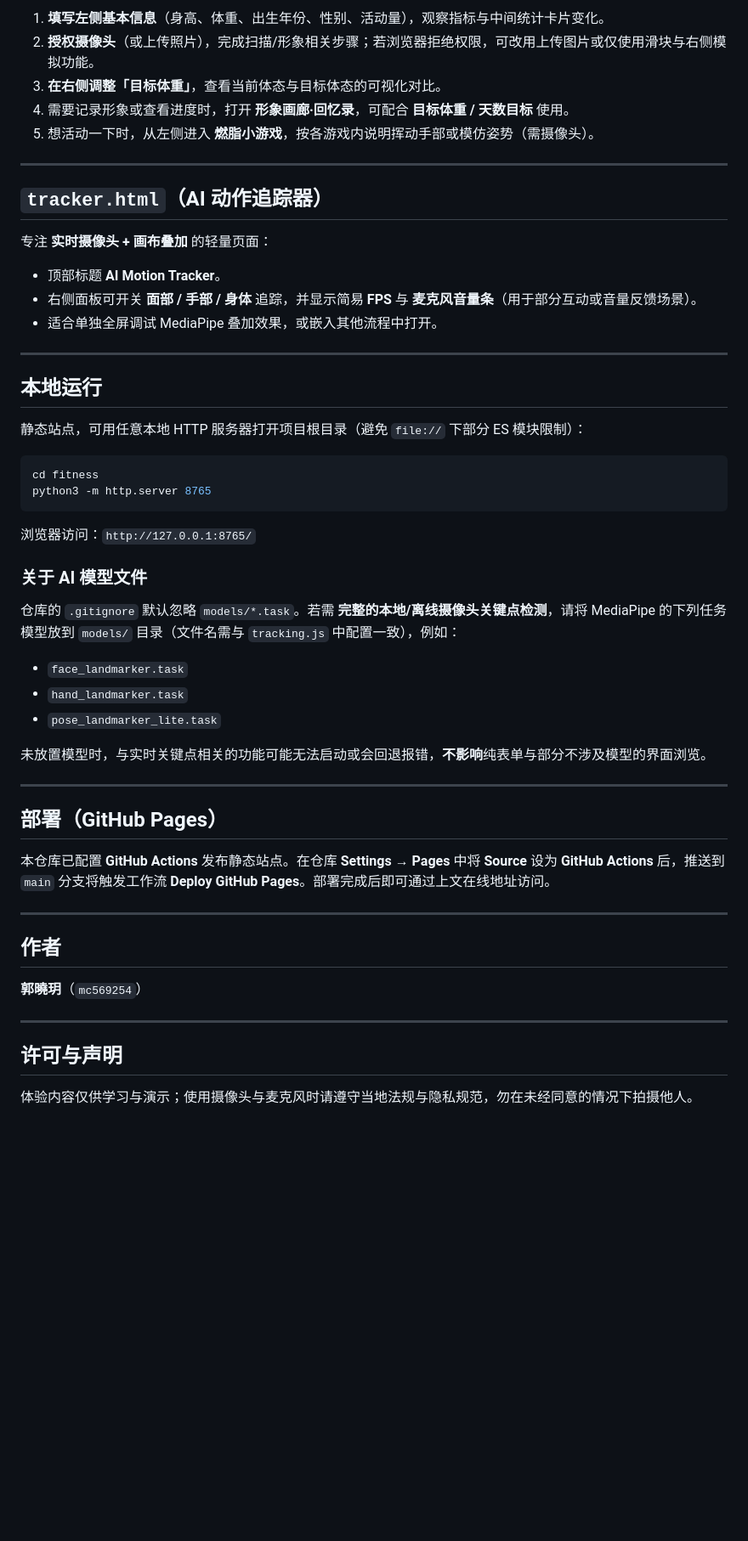
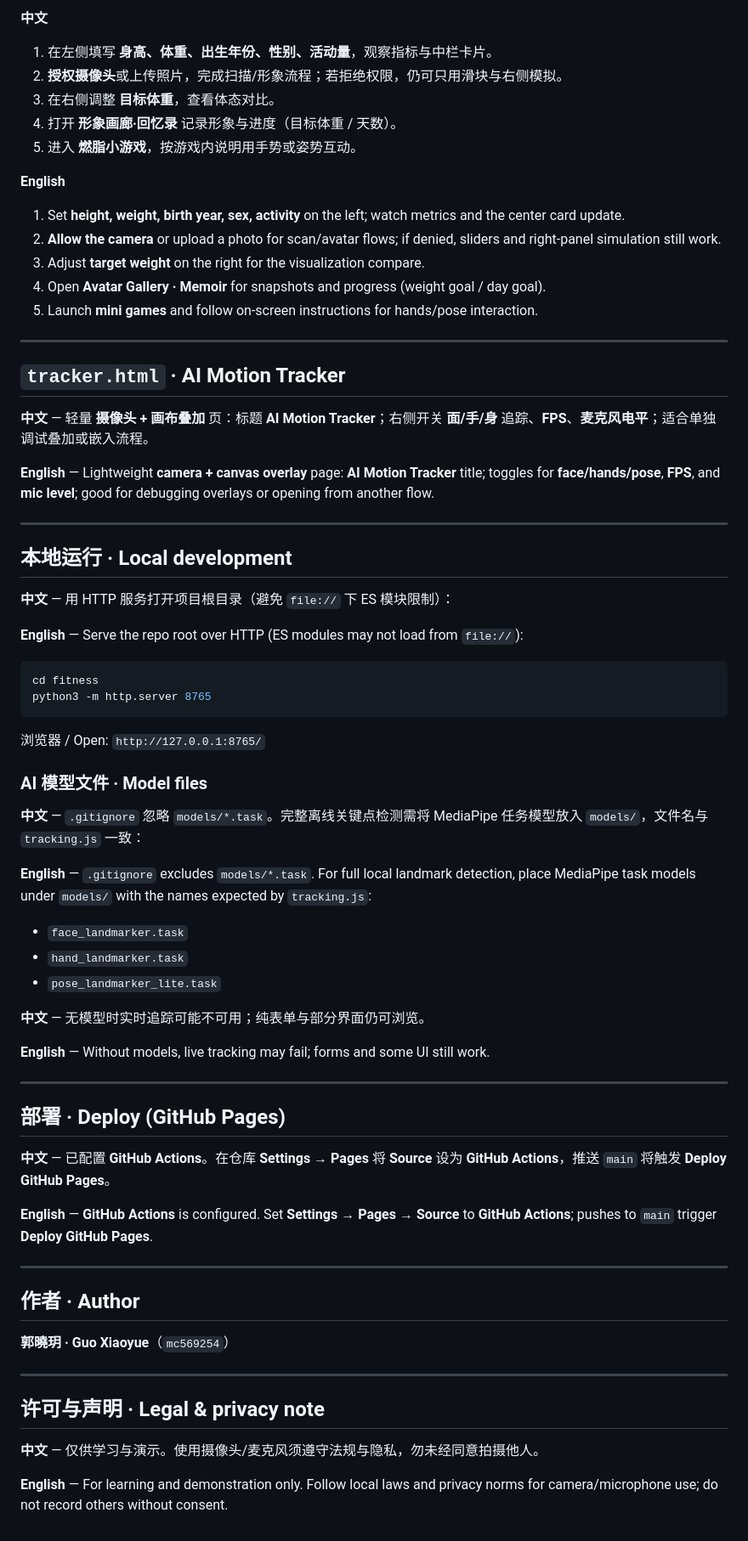
Before and after one commit to siauguo-beep/fitness, a Markdown page: README.md, the part around one of its changes. Shown at 85% size. Rendered like a GitHub page; blank space fills up the shorter version.

````diff
--- a/README.md
+++ b/README.md
@@ -60,57 +65,75 @@
 
-1. **填写左侧基本信息**（身高、体重、出生年份、性别、活动量），观察指标与中间统计卡片变化。
-2. **授权摄像头**（或上传照片），完成扫描/形象相关步骤；若浏览器拒绝权限，可改用上传图片或仅使用滑块与右侧模拟功能。
-3. **在右侧调整「目标体重」**，查看当前体态与目标体态的可视化对比。
-4. 需要记录形象或查看进度时，打开 **形象画廊·回忆录**，可配合 **目标体重 / 天数目标** 使用。
-5. 想活动一下时，从左侧进入 **燃脂小游戏**，按各游戏内说明挥动手部或模仿姿势（需摄像头）。
+**中文**
+
+1. 在左侧填写 **身高、体重、出生年份、性别、活动量**，观察指标与中栏卡片。
+2. **授权摄像头**或上传照片，完成扫描/形象流程；若拒绝权限，仍可只用滑块与右侧模拟。
+3. 在右侧调整 **目标体重**，查看体态对比。
+4. 打开 **形象画廊·回忆录** 记录形象与进度（目标体重 / 天数）。
+5. 进入 **燃脂小游戏**，按游戏内说明用手势或姿势互动。
+
+**English**
+
+1. Set **height, weight, birth year, sex, activity** on the left; watch metrics and the center card update.
+2. **Allow the camera** or upload a photo for scan/avatar flows; if denied, sliders and right-panel simulation still work.
+3. Adjust **target weight** on the right for the visualization compare.
+4. Open **Avatar Gallery · Memoir** for snapshots and progress (weight goal / day goal).
+5. Launch **mini games** and follow on-screen instructions for hands/pose interaction.
 
 ---
 
-## `tracker.html`（AI 动作追踪器）
+## `tracker.html` · AI Motion Tracker
 
-专注 **实时摄像头 + 画布叠加** 的轻量页面：
+**中文** — 轻量 **摄像头 + 画布叠加** 页：标题 **AI Motion Tracker**；右侧开关 **面/手/身** 追踪、**FPS**、**麦克风电平**；适合单独调试叠加或嵌入流程。
 
-- 顶部标题 **AI Motion Tracker**。
-- 右侧面板可开关 **面部 / 手部 / 身体** 追踪，并显示简易 **FPS** 与 **麦克风音量条**（用于部分互动或音量反馈场景）。
-- 适合单独全屏调试 MediaPipe 叠加效果，或嵌入其他流程中打开。
+**English** — Lightweight **camera + canvas overlay** page: **AI Motion Tracker** title; toggles for **face/hands/pose**, **FPS**, and **mic level**; good for debugging overlays or opening from another flow.
 
 ---
 
-## 本地运行
+## 本地运行 · Local development
 
-静态站点，可用任意本地 HTTP 服务器打开项目根目录（避免 `file://` 下部分 ES 模块限制）：
+**中文** — 用 HTTP 服务打开项目根目录（避免 `file://` 下 ES 模块限制）：
+
+**English** — Serve the repo root over HTTP (ES modules may not load from `file://`):
 
 ```bash
 cd fitness
 python3 -m http.server 8765
 ```
 
-浏览器访问：`http://127.0.0.1:8765/`
+浏览器 / Open: `http://127.0.0.1:8765/`
 
-### 关于 AI 模型文件
+### AI 模型文件 · Model files
 
-仓库的 `.gitignore` 默认忽略 `models/*.task`。若需 **完整的本地/离线摄像头关键点检测**，请将 MediaPipe 的下列任务模型放到 `models/` 目录（文件名需与 `tracking.js` 中配置一致），例如：
+**中文** — `.gitignore` 忽略 `models/*.task`。完整离线关键点检测需将 MediaPipe 任务模型放入 `models/`，文件名与 `tracking.js` 一致：
+
+**English** — `.gitignore` excludes `models/*.task`. For full local landmark detection, place MediaPipe task models under `models/` with the names expected by `tracking.js`:
 
 - `face_landmarker.task`
 - `hand_landmarker.task`
 - `pose_landmarker_lite.task`
 
-未放置模型时，与实时关键点相关的功能可能无法启动或会回退报错，**不影响**纯表单与部分不涉及模型的界面浏览。
+**中文** — 无模型时实时追踪可能不可用；纯表单与部分界面仍可浏览。
+
+**English** — Without models, live tracking may fail; forms and some UI still work.
 
 ---
 
-## 部署（GitHub Pages）
+## 部署 · Deploy (GitHub Pages)
 
-本仓库已配置 **GitHub Actions** 发布静态站点。在仓库 **Settings → Pages** 中将 **Source** 设为 **GitHub Actions** 后，推送到 `main` 分支将触发工作流 **Deploy GitHub Pages**。部署完成后即可通过上文在线地址访问。
+**中文** — 已配置 **GitHub Actions**。在仓库 **Settings → Pages** 将 **Source** 设为 **GitHub Actions**，推送 `main` 将触发 **Deploy GitHub Pages**。
+
+**English** — **GitHub Actions** is configured. Set **Settings → Pages → Source** to **GitHub Actions**; pushes to `main` trigger **Deploy GitHub Pages**.
 
 ---
 
-## 作者
+## 作者 · Author
 
-**郭曉玥**（`mc569254`）
+**郭曉玥 · Guo Xiaoyue**（`mc569254`）
 
 ---
 
-## 许可与声明
+## 许可与声明 · Legal & privacy note
 
-体验内容仅供学习与演示；使用摄像头与麦克风时请遵守当地法规与隐私规范，勿在未经同意的情况下拍摄他人。
+**中文** — 仅供学习与演示。使用摄像头/麦克风须遵守法规与隐私，勿未经同意拍摄他人。
+
+**English** — For learning and demonstration only. Follow local laws and privacy norms for camera/microphone use; do not record others without consent.
````
Also changed, not shown: other parts of README.md (+41 -36 lines).
